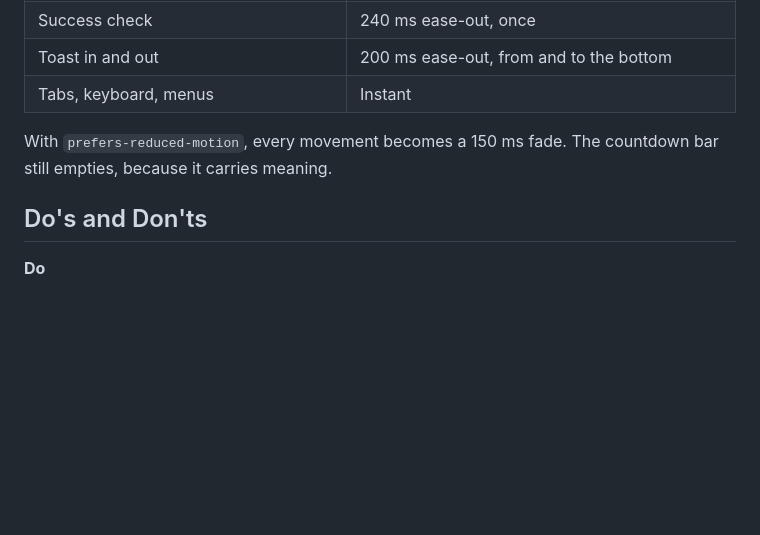
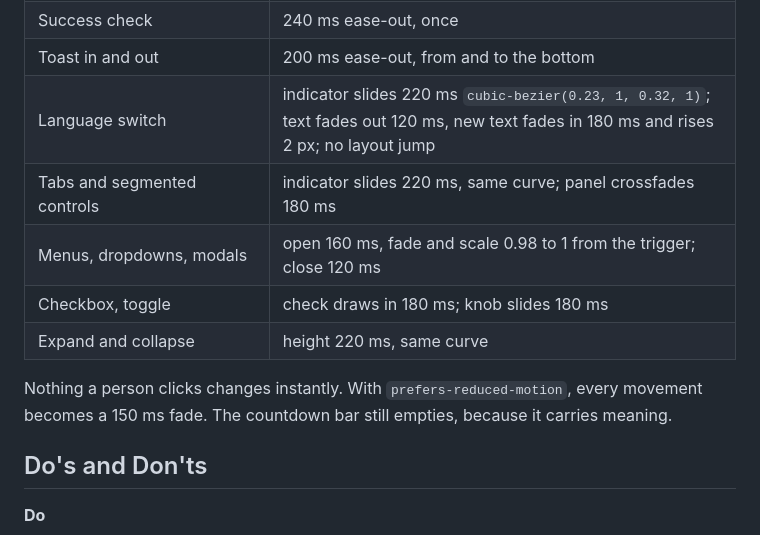
Before and after one commit to foxymadeit/medpark-challenge, a Markdown page: DESIGN.md, the part around the change. GitHub-like rendering; blank space fills up the shorter version.

Commit message:
design: nothing a person clicks changes instantly
Language switches, tabs, menus, checkboxes and expanding panels now have
their own timings instead of switching at once. Reduced motion keeps a
150 ms fade rather than an instant cut.

```diff
--- a/DESIGN.md
+++ b/DESIGN.md
@@ -385,9 +385,13 @@ sentences; people appear only in the attendance list and as action owners.
 | Skeleton sheen | 1.2 s across, then restarts |
 | Success check | 240 ms ease-out, once |
 | Toast in and out | 200 ms ease-out, from and to the bottom |
-| Tabs, keyboard, menus | Instant |
+| Language switch | indicator slides 220 ms `cubic-bezier(0.23, 1, 0.32, 1)`; text fades out 120 ms, new text fades in 180 ms and rises 2 px; no layout jump |
+| Tabs and segmented controls | indicator slides 220 ms, same curve; panel crossfades 180 ms |
+| Menus, dropdowns, modals | open 160 ms, fade and scale 0.98 to 1 from the trigger; close 120 ms |
+| Checkbox, toggle | check draws in 180 ms; knob slides 180 ms |
+| Expand and collapse | height 220 ms, same curve |
 
-With `prefers-reduced-motion`, every movement becomes a 150 ms fade. The
+Nothing a person clicks changes instantly. With `prefers-reduced-motion`, every movement becomes a 150 ms fade. The
 countdown bar still empties, because it carries meaning.
 
 ## Do's and Don'ts
```
